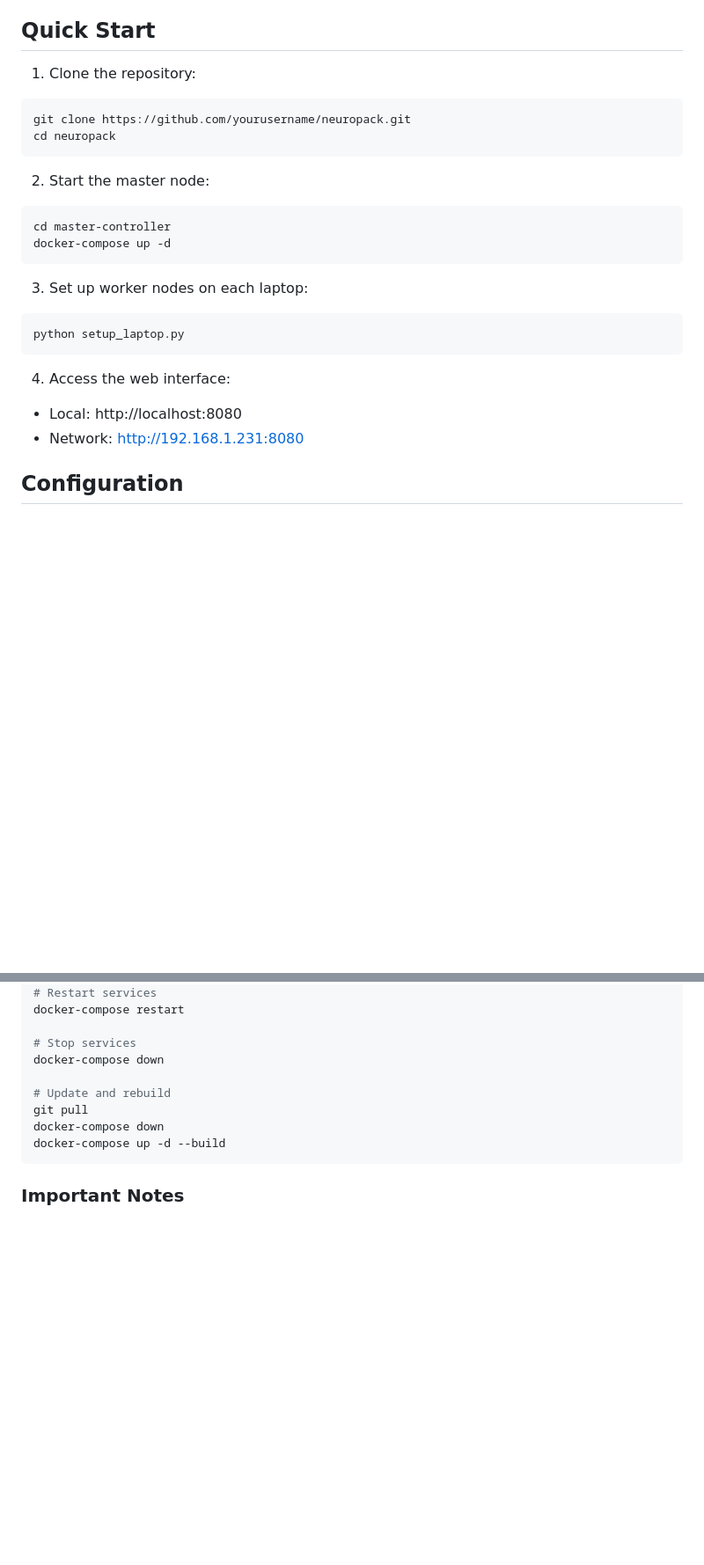
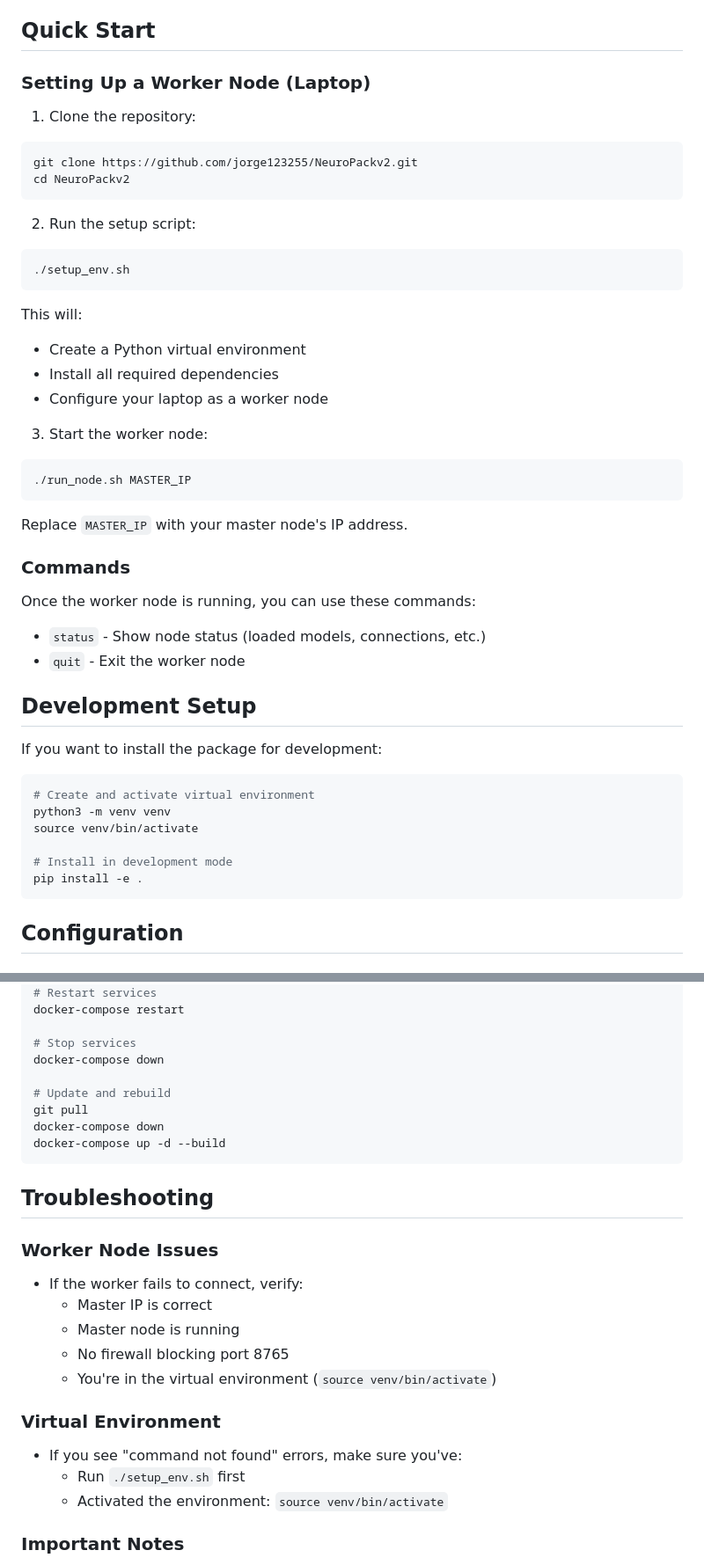
Before and after one commit to jorge123255/NeuroPackv2, a Markdown page: README.md, 2 parts joined by grey strips. Shown at 88% size. Rendered like a GitHub page; blank space fills up the shorter version.

Commit message:
Update README with simplified setup instructions and troubleshooting

````diff
--- a/README.md
+++ b/README.md
@@ -39,26 +39,45 @@ NeuroPack uses a simplified two-container architecture:
 
 ## Quick Start
 
+### Setting Up a Worker Node (Laptop)
+
 1. Clone the repository:
 ```bash
-git clone https://github.com/yourusername/neuropack.git
-cd neuropack
+git clone https://github.com/jorge123255/NeuroPackv2.git
+cd NeuroPackv2
 ```
 
-2. Start the master node:
+2. Run the setup script:
 ```bash
-cd master-controller
-docker-compose up -d
+./setup_env.sh
 ```
+This will:
+- Create a Python virtual environment
+- Install all required dependencies
+- Configure your laptop as a worker node
 
-3. Set up worker nodes on each laptop:
+3. Start the worker node:
 ```bash
-python setup_laptop.py
+./run_node.sh MASTER_IP
 ```
+Replace `MASTER_IP` with your master node's IP address.
 
-4. Access the web interface:
-- Local: http://localhost:8080
-- Network: http://192.168.1.231:8080
+### Commands
+Once the worker node is running, you can use these commands:
+- `status` - Show node status (loaded models, connections, etc.)
+- `quit` - Exit the worker node
+
+## Development Setup
+
+If you want to install the package for development:
+```bash
+# Create and activate virtual environment
+python3 -m venv venv
+source venv/bin/activate
+
+# Install in development mode
+pip install -e .
+```
 
 ## Configuration
 
@@ -176,6 +195,20 @@ docker-compose down
 docker-compose up -d --build
 ```
 
+## Troubleshooting
+
+### Worker Node Issues
+- If the worker fails to connect, verify:
+  - Master IP is correct
+  - Master node is running
+  - No firewall blocking port 8765
+  - You're in the virtual environment (`source venv/bin/activate`)
+
+### Virtual Environment
+- If you see "command not found" errors, make sure you've:
+  - Run `./setup_env.sh` first
+  - Activated the environment: `source venv/bin/activate`
+
 ### Important Notes
 
 1. Each GPU worker needs a unique `NODE_ID`
````
Also changed, not shown: other parts of README.md (+3 -24 lines).
